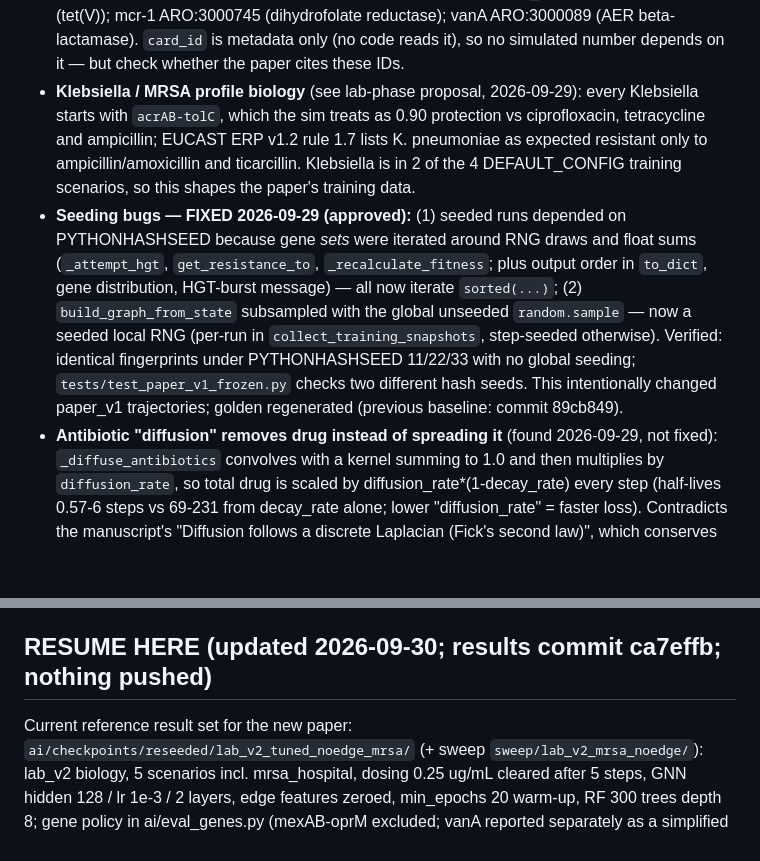
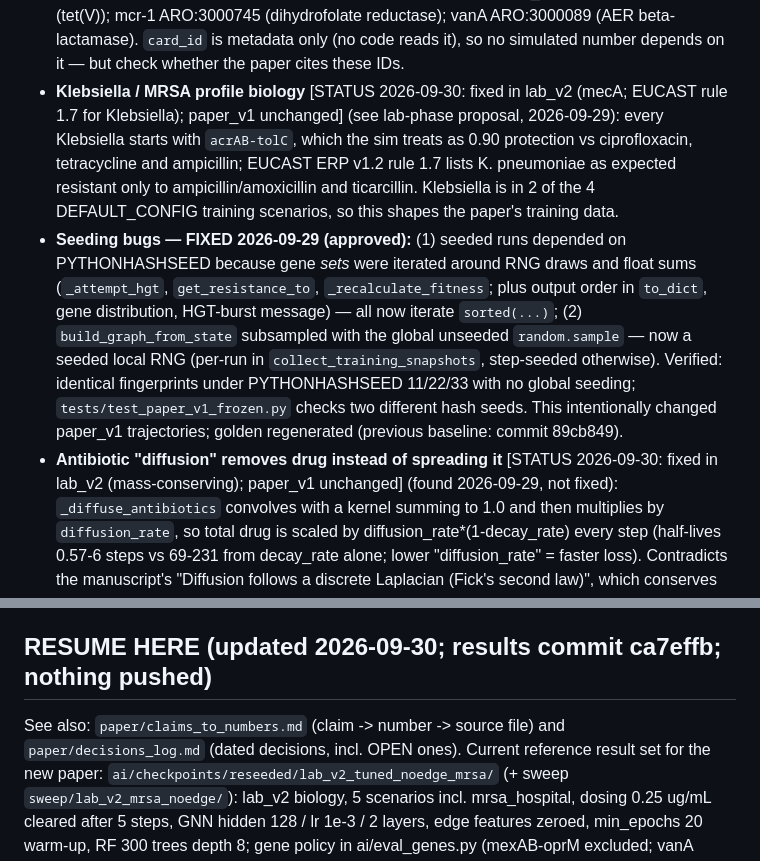
Before and after one commit to M-O-J-U/AMR-Simulation-Lab, a Markdown page: CLAUDE.md, 2 parts joined by grey strips. Drawn GitHub-style; blank space fills up the shorter version.

```diff
--- a/CLAUDE.md
+++ b/CLAUDE.md
@@ -210,7 +210,7 @@ pipeline; nothing below is to be reconciled with the retired draft.
   mcr-1 ARO:3000745 (dihydrofolate reductase); vanA ARO:3000089 (AER beta-lactamase).
   `card_id` is metadata only (no code reads it), so no simulated number depends on it — but
   check whether the paper cites these IDs.
-- **Klebsiella / MRSA profile biology** (see lab-phase proposal, 2026-09-29): every Klebsiella
+- **Klebsiella / MRSA profile biology** [STATUS 2026-09-30: fixed in lab_v2 (mecA; EUCAST rule 1.7 for Klebsiella); paper_v1 unchanged] (see lab-phase proposal, 2026-09-29): every Klebsiella
   starts with `acrAB-tolC`, which the sim treats as 0.90 protection vs ciprofloxacin,
   tetracycline and ampicillin; EUCAST ERP v1.2 rule 1.7 lists K. pneumoniae as expected
   resistant only to ampicillin/amoxicillin and ticarcillin. Klebsiella is in 2 of the 4
@@ -224,7 +224,7 @@ pipeline; nothing below is to be reconciled with the retired draft.
   Verified: identical fingerprints under PYTHONHASHSEED 11/22/33 with no global seeding;
   `tests/test_paper_v1_frozen.py` checks two different hash seeds. This intentionally
   changed paper_v1 trajectories; golden regenerated (previous baseline: commit 89cb849).
-- **Antibiotic "diffusion" removes drug instead of spreading it** (found 2026-09-29, not
+- **Antibiotic "diffusion" removes drug instead of spreading it** [STATUS 2026-09-30: fixed in lab_v2 (mass-conserving); paper_v1 unchanged] (found 2026-09-29, not
   fixed): `_diffuse_antibiotics` convolves with a kernel summing to 1.0 and then multiplies
   by `diffusion_rate`, so total drug is scaled by diffusion_rate*(1-decay_rate) every step
   (half-lives 0.57-6 steps vs 69-231 from decay_rate alone; lower "diffusion_rate" = faster
@@ -253,6 +253,8 @@ pipeline; nothing below is to be reconciled with the retired draft.
   of BV-BRC assemblies (scoped, not started).
 
 ## RESUME HERE (updated 2026-09-30; results commit ca7effb; nothing pushed)
+See also: `paper/claims_to_numbers.md` (claim -> number -> source file) and
+`paper/decisions_log.md` (dated decisions, incl. OPEN ones).
 Current reference result set for the new paper: `ai/checkpoints/reseeded/lab_v2_tuned_noedge_mrsa/`
 (+ sweep `sweep/lab_v2_mrsa_noedge/`): lab_v2 biology, 5 scenarios incl. mrsa_hospital,
 dosing 0.25 ug/mL cleared after 5 steps, GNN hidden 128 / lr 1e-3 / 2 layers, edge features
```
Also changed, not shown: paper/claims_to_numbers.md (added, +58 -0 lines), paper/decisions_log.md (added, +59 -0 lines).
